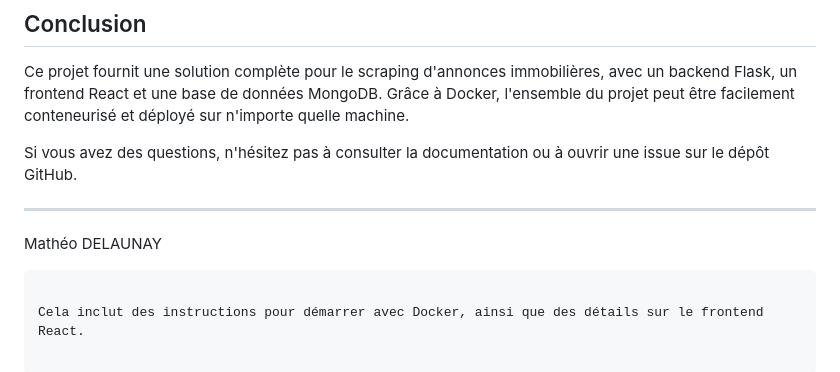
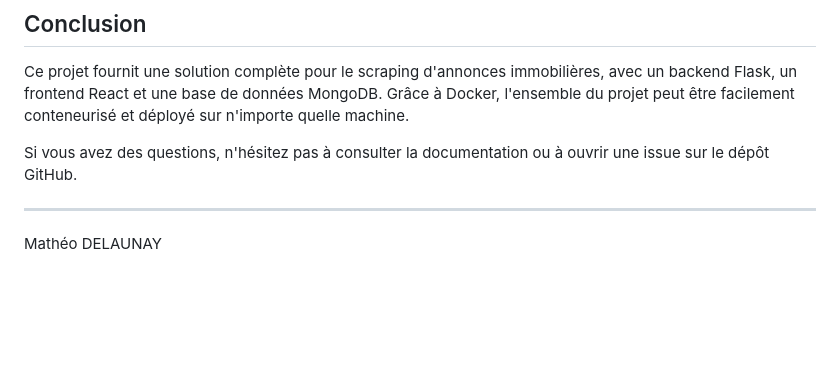
Before and after one commit to D-Seonay/scraper_appartements, a Markdown page: README.md, the part around the change. Drawn GitHub-style; blank space fills up the shorter version.

Commit message:
Suppression de la mention des instructions pour le frontend React dans le README.md

````diff
--- a/README.md
+++ b/README.md
@@ -255,6 +255,3 @@ Si vous avez des questions, n'hésitez pas à consulter la documentation ou à o
 ---
 
 Mathéo DELAUNAY
-```
-
-Cela inclut des instructions pour démarrer avec Docker, ainsi que des détails sur le frontend React.
````
